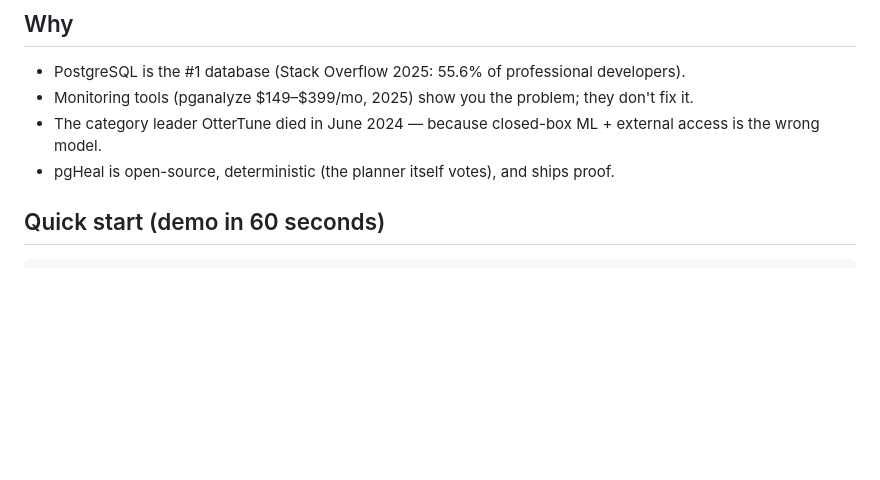
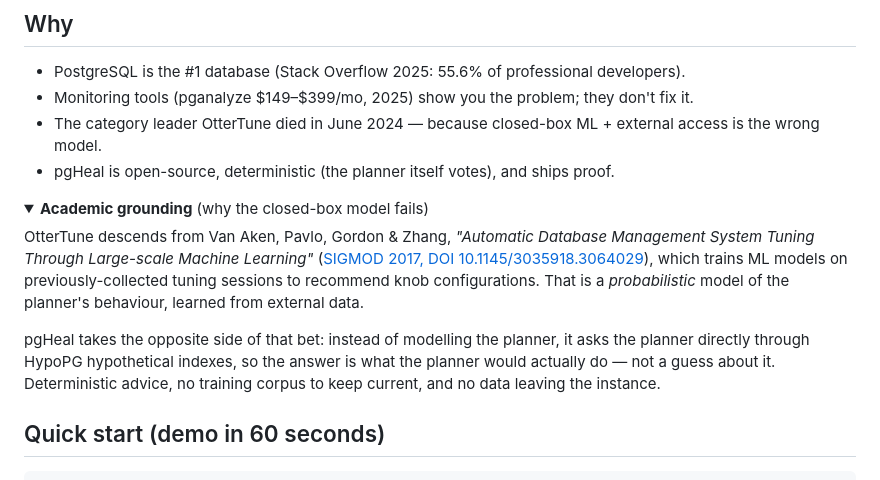
Before and after one commit to goun7/pgheal, a Markdown page: README.md, the part around one of its changes. Drawn GitHub-style; folded sections open; blank space fills up the shorter version.

Commit message:
docs(readme): ground the why-section in the OtterTune SIGMOD paper [Fix-2026-10-03]
The README argued that closed-box ML + external access is the wrong model
but never pointed at where that model comes from. It comes from Van Aken,
Pavlo, Gordon & Zhang, 'Automatic Database Management System Tuning Through
Large-scale Machine Learning' (SIGMOD 2017, DOI 10.1145/3035918.3064029),
which trains ML on previously collected tuning sessions to recommend knob
configurations — a probabilistic model of the planner built from outside data.

Added a collapsed section stating that paper and then stating pgHeal's
opposite bet: ask the planner directly through HypoPG hypothetical indexes,
so the answer is what the planner would actually do rather than a guess
about it. The claim about OtterTune's shutdown (June 2024) was already
correct and is left as-is.

Reference verified against ACM DL and the CMU database group page.

```diff
--- a/README.md
+++ b/README.md
@@ -21,3 +21,20 @@ Request from a shadow branch. Your database never leaves your VPC.
 - Monitoring tools (pganalyze $149–$399/mo, 2025) show you the problem; they don't fix it.
 - The category leader OtterTune died in June 2024 — because closed-box ML + external access is the wrong model.
 - pgHeal is open-source, deterministic (the planner itself votes), and ships proof.
+
+<details>
+<summary><b>Academic grounding</b> (why the closed-box model fails)</summary>
+
+OtterTune descends from Van Aken, Pavlo, Gordon & Zhang, *"Automatic Database
+Management System Tuning Through Large-scale Machine Learning"*
+([SIGMOD 2017, DOI 10.1145/3035918.3064029](https://dl.acm.org/doi/10.1145/3035918.3064029)),
+which trains ML models on previously-collected tuning sessions to recommend
+knob configurations. That is a *probabilistic* model of the planner's
+behaviour, learned from external data.
+
+pgHeal takes the opposite side of that bet: instead of modelling the planner,
+it asks the planner directly through HypoPG hypothetical indexes, so the
+answer is what the planner would actually do — not a guess about it.
+Deterministic advice, no training corpus to keep current, and no data
+leaving the instance.
+
```
Also changed, not shown: other parts of README.md (+2 -0 lines).
